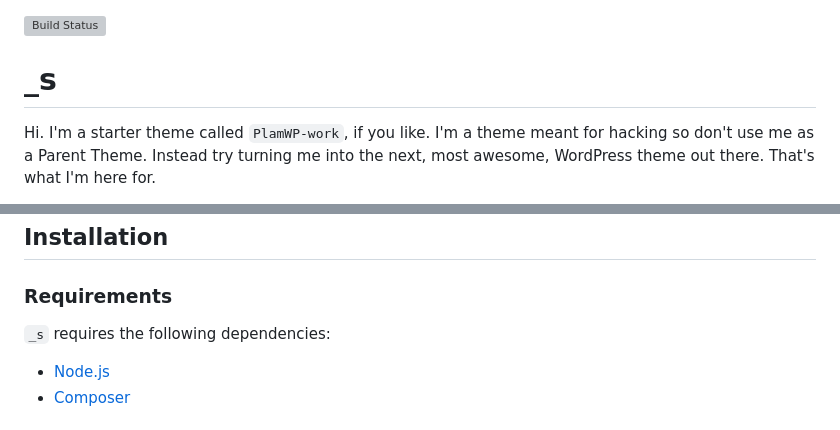
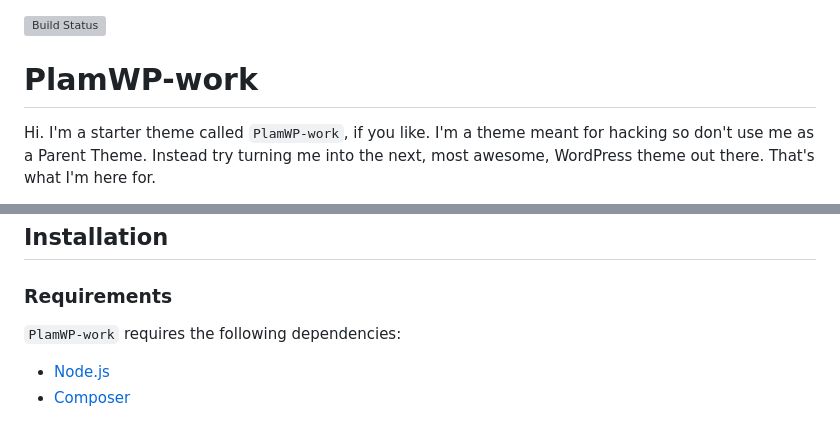
Before and after one commit to PlamPP/PlamWP-work, a Markdown page: README.md, 2 parts joined by grey strips. Rendered like a GitHub page; grey boxes are pictures that could not be loaded.

```diff
--- a/README.md
+++ b/README.md
@@ -1,6 +1,6 @@
 [![Build Status](https://travis-ci.org/Automattic/_s.svg?branch=master)](https://travis-ci.org/Automattic/_s)
 
-_s
+PlamWP-work
 ===
 
 Hi. I'm a starter theme called `PlamWP-work`, if you like. I'm a theme meant for hacking so don't use me as a Parent Theme. Instead try turning me into the next, most awesome, WordPress theme out there. That's what I'm here for.
@@ -24,7 +24,7 @@ Installation
 
 ### Requirements
 
-`_s` requires the following dependencies:
+`PlamWP-work` requires the following dependencies:
 
 - [Node.js](https://nodejs.org/)
 - [Composer](https://getcomposer.org/)
```
